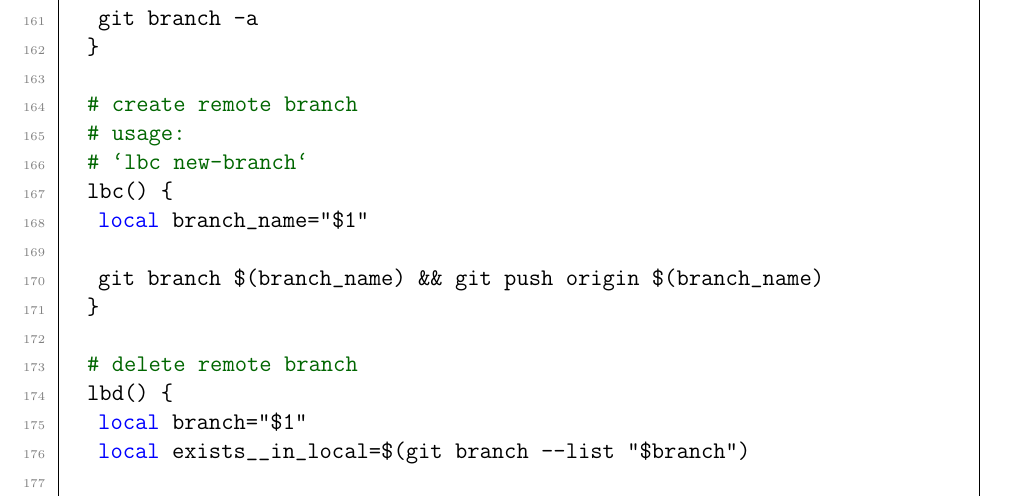
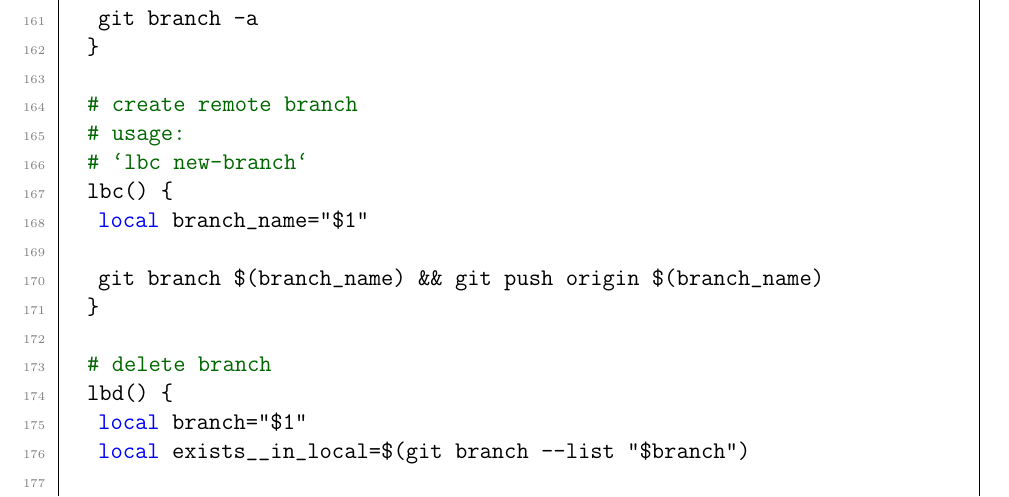
Before and after one commit to ImahnShekhzadeh/infra, a LaTeX book (infra.tex): part of page 36 of 50, cut so that both start at the same text. Compiled offline with pdfLaTeX.

Commit message:
fix typo in comment of a bash func in `.bashrc`

```diff
--- a/infra.tex
+++ b/infra.tex
@@ -1519,7 +1519,7 @@
 			git branch $(branch_name) && git push origin $(branch_name)
 		}
 
-		# delete remote branch
+		# delete branch
 		lbd() {
 			local branch="$1"
 			local exists__in_local=$(git branch --list "$branch")
```
Also changed, not shown: infra.pdf.
